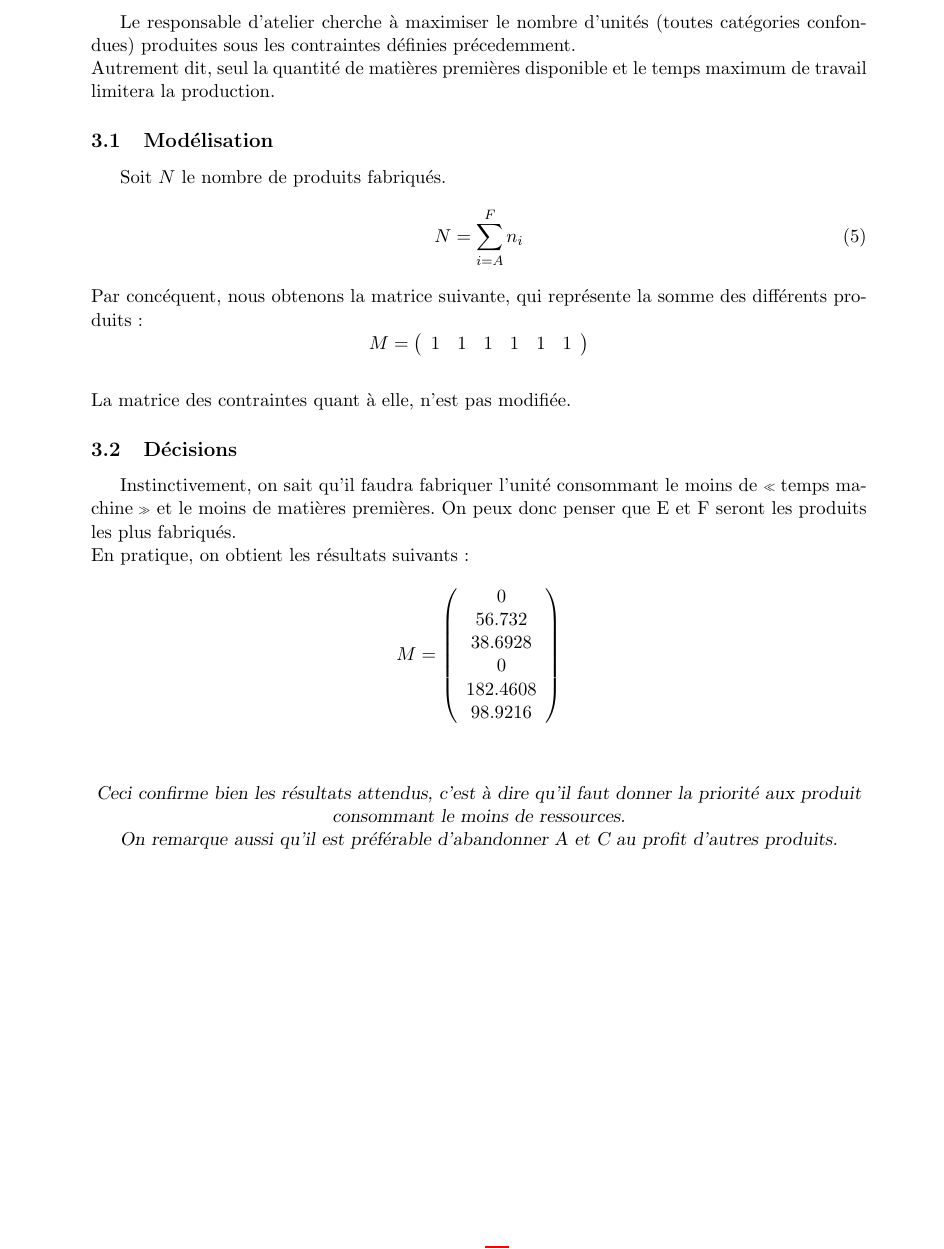
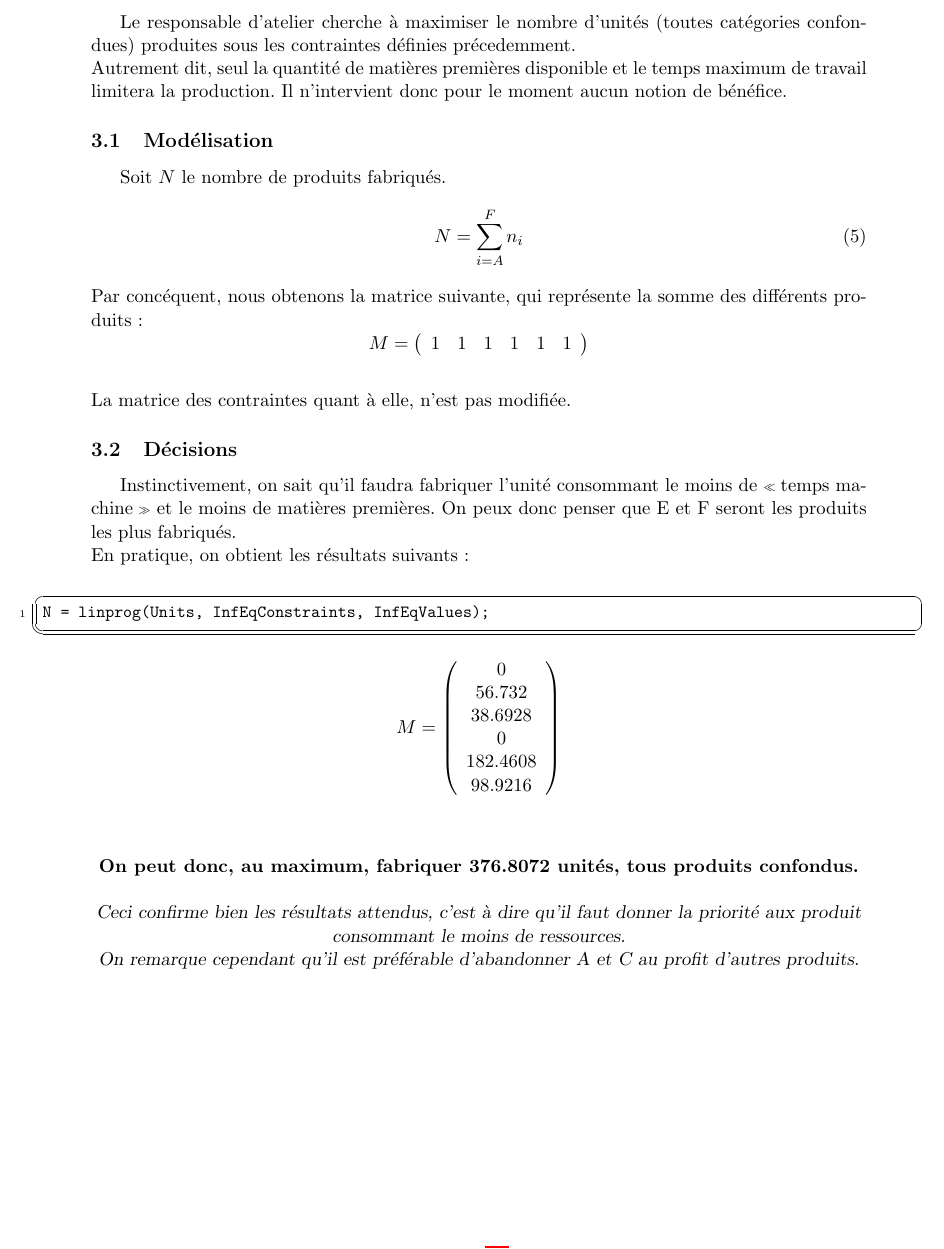
Before and after one commit to modSquad/AaD, a LaTeX paper (main.tex, which reads responsable_atelier.tex): part of page 7 of 14 before the commit and part of page 8 of 16 after it, cut so that both start at the same text. Compiled offline with pdfLaTeX.

Commit message:
Uniformisation de la mise en forme de Multiritères

```diff
--- a/responsable_atelier.tex
+++ b/responsable_atelier.tex
@@ -3,7 +3,8 @@
 Le responsable d'atelier cherche à maximiser le nombre d'unités (toutes
 catégories confondues) produites sous les contraintes définies précedemment.\\
 Autrement dit, seul la quantité de matières premières disponible et le temps
-maximum de travail limitera la production.
+maximum de travail limitera la production. Il n'intervient donc pour le moment
+aucun notion de bénéfice.
 
 \subsection{Modélisation}
 Soit $N$ le nombre de produits fabriqués.
@@ -29,6 +30,11 @@ Instinctivement, on sait qu'il faudra fabriquer l'unité consommant le moins de
 \og temps machine\fg et le moins de matières premières. On peux donc penser que
 E et F seront les produits les plus fabriqués.\\
 En pratique, on obtient les résultats suivants :\\
+
+\begin{lstlisting}
+N = linprog(Units, InfEqConstraints, InfEqValues);
+\end{lstlisting}
+
 \begin{displaymath}
 M = \left(
 \begin{array}{c}
@@ -43,8 +49,11 @@ M = \left(
 \end{displaymath}
 ~\\
 \begin{center}
-\textsl{Ceci confirme bien les résultats attendus, c'est à dire qu'il faut
-donner la priorité aux produit consommant le moins de ressources.\\
-On remarque aussi qu'il est préférable d'abandonner \textsl{A} et \textsl{C} au
-profit d'autres produits.}
+\textbf{On peut donc, au maximum, fabriquer 376.8072 unités, tous produits
+confondus.}\\
+~\\
+\textsl{Ceci confirme bien les résultats attendus, c'est à dire
+qu'il faut donner la priorité aux produit consommant le moins de ressources.\\
+On remarque cependant qu'il est préférable d'abandonner \textsl{A} et \textsl{C}
+au profit d'autres produits.}
 \end{center}
```
Also changed, not shown: Programmation_Lineaire.tex (+1 -0 lines), comptable.tex (+7 -1 lines), main.tex (+0 -3 lines), multicritere.tex (+1 -1 lines), AideDecision.pdf, main.pdf (deleted), 2 other files.
